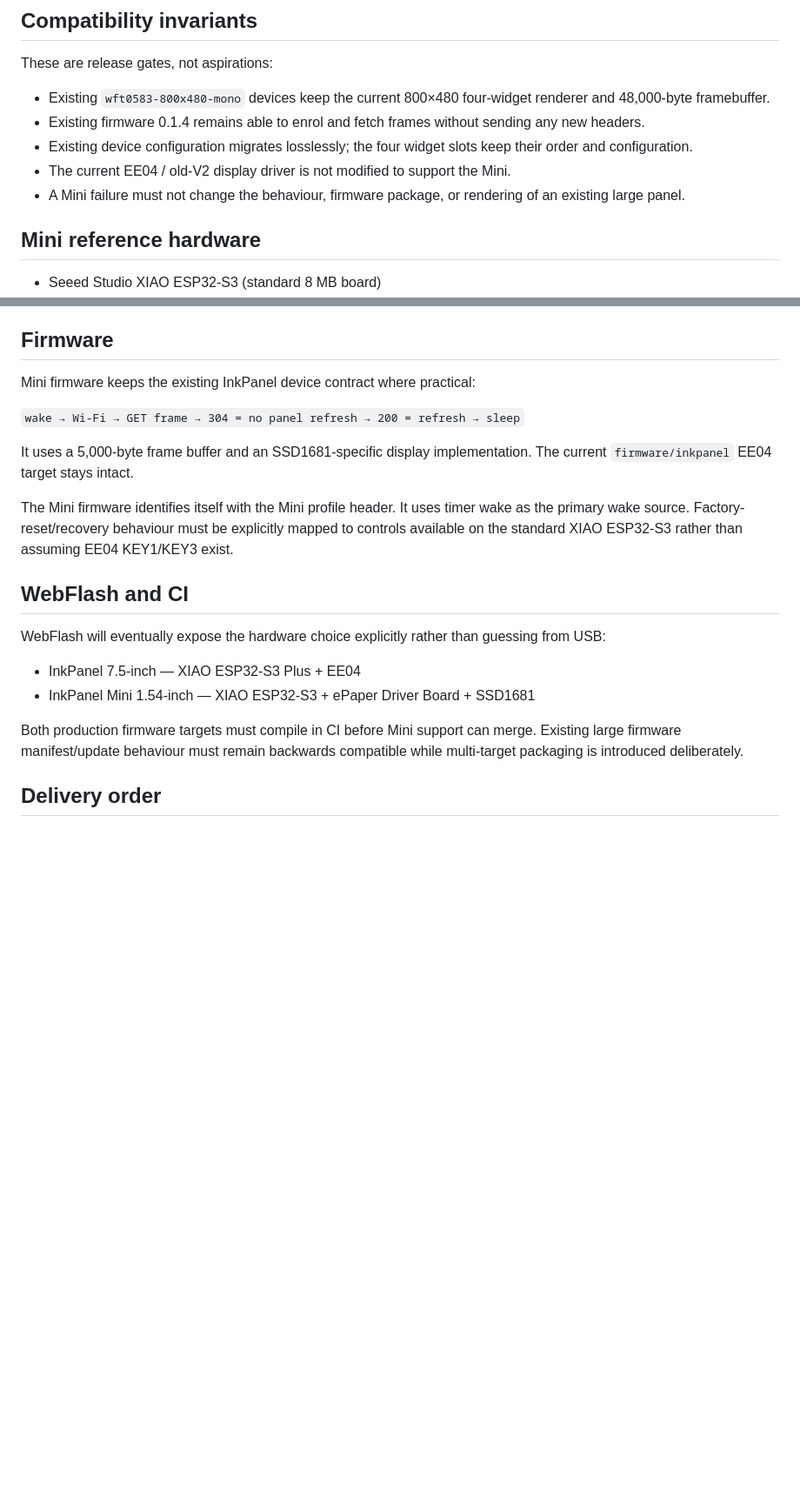
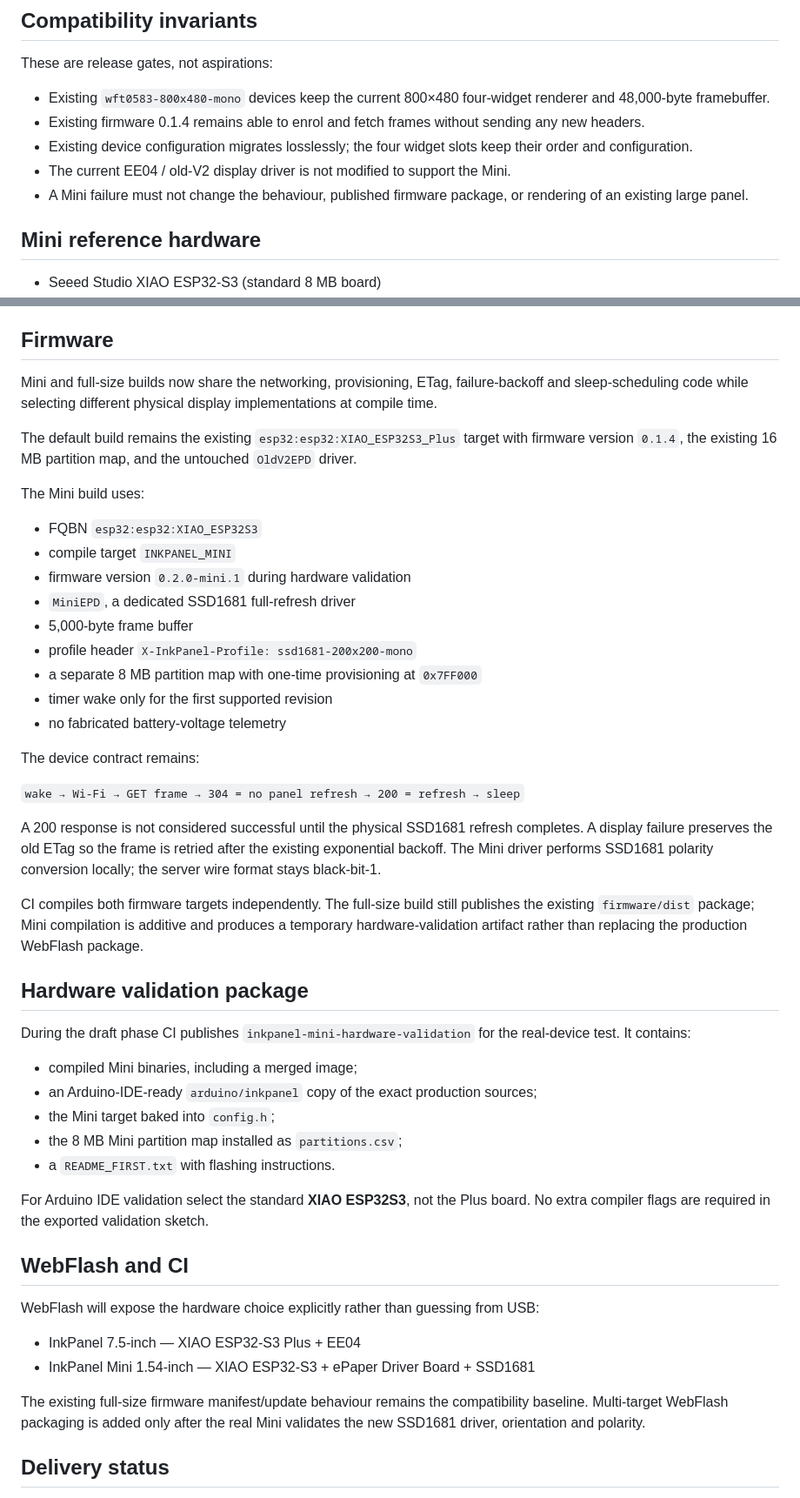
Before and after one commit to CtrlAltcouk/inkpanel, a Markdown page: docs/inkpanel-mini.md, 2 parts joined by grey strips. Shown at 87% size. Drawn GitHub-style; blank space fills up the shorter version.

Commit message:
docs: record Mini firmware validation status

```diff
--- a/docs/inkpanel-mini.md
+++ b/docs/inkpanel-mini.md
@@ -10,7 +10,7 @@ These are release gates, not aspirations:
 - Existing firmware 0.1.4 remains able to enrol and fetch frames without sending any new headers.
 - Existing device configuration migrates losslessly; the four widget slots keep their order and configuration.
 - The current EE04 / old-V2 display driver is not modified to support the Mini.
-- A Mini failure must not change the behaviour, firmware package, or rendering of an existing large panel.
+- A Mini failure must not change the behaviour, published firmware package, or rendering of an existing large panel.
 
 ## Mini reference hardware
 
@@ -109,22 +109,50 @@ For a Mini panel, Studio shows:
 
 ## Firmware
 
-Mini firmware keeps the existing InkPanel device contract where practical:
+Mini and full-size builds now share the networking, provisioning, ETag, failure-backoff and sleep-scheduling code while selecting different physical display implementations at compile time.
+
+The default build remains the existing `esp32:esp32:XIAO_ESP32S3_Plus` target with firmware version `0.1.4`, the existing 16 MB partition map, and the untouched `OldV2EPD` driver.
+
+The Mini build uses:
+
+- FQBN `esp32:esp32:XIAO_ESP32S3`
+- compile target `INKPANEL_MINI`
+- firmware version `0.2.0-mini.1` during hardware validation
+- `MiniEPD`, a dedicated SSD1681 full-refresh driver
+- 5,000-byte frame buffer
+- profile header `X-InkPanel-Profile: ssd1681-200x200-mono`
+- a separate 8 MB partition map with one-time provisioning at `0x7FF000`
+- timer wake only for the first supported revision
+- no fabricated battery-voltage telemetry
+
+The device contract remains:
 
 `wake → Wi-Fi → GET frame → 304 = no panel refresh → 200 = refresh → sleep`
 
-It uses a 5,000-byte frame buffer and an SSD1681-specific display implementation. The current `firmware/inkpanel` EE04 target stays intact.
+A 200 response is not considered successful until the physical SSD1681 refresh completes. A display failure preserves the old ETag so the frame is retried after the existing exponential backoff. The Mini driver performs SSD1681 polarity conversion locally; the server wire format stays black-bit-1.
 
-The Mini firmware identifies itself with the Mini profile header. It uses timer wake as the primary wake source. Factory-reset/recovery behaviour must be explicitly mapped to controls available on the standard XIAO ESP32-S3 rather than assuming EE04 KEY1/KEY3 exist.
+CI compiles both firmware targets independently. The full-size build still publishes the existing `firmware/dist` package; Mini compilation is additive and produces a temporary hardware-validation artifact rather than replacing the production WebFlash package.
+
+## Hardware validation package
+
+During the draft phase CI publishes `inkpanel-mini-hardware-validation` for the real-device test. It contains:
+
+- compiled Mini binaries, including a merged image;
+- an Arduino-IDE-ready `arduino/inkpanel` copy of the exact production sources;
+- the Mini target baked into `config.h`;
+- the 8 MB Mini partition map installed as `partitions.csv`;
+- a `README_FIRST.txt` with flashing instructions.
+
+For Arduino IDE validation select the standard **XIAO ESP32S3**, not the Plus board. No extra compiler flags are required in the exported validation sketch.
 
 ## WebFlash and CI
 
-WebFlash will eventually expose the hardware choice explicitly rather than guessing from USB:
+WebFlash will expose the hardware choice explicitly rather than guessing from USB:
 
 - InkPanel 7.5-inch — XIAO ESP32-S3 Plus + EE04
 - InkPanel Mini 1.54-inch — XIAO ESP32-S3 + ePaper Driver Board + SSD1681
 
-Both production firmware targets must compile in CI before Mini support can merge. Existing large firmware manifest/update behaviour must remain backwards compatible while multi-target packaging is introduced deliberately.
+The existing full-size firmware manifest/update behaviour remains the compatibility baseline. Multi-target WebFlash packaging is added only after the real Mini validates the new SSD1681 driver, orientation and polarity.
 
-## Delivery order
+## Delivery status
 
```
Also changed, not shown: other parts of docs/inkpanel-mini.md (+10 -7 lines).
